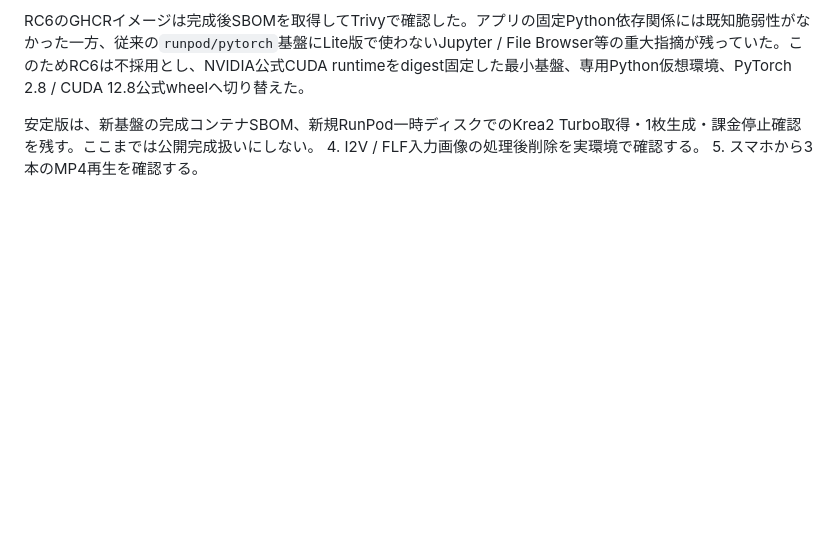
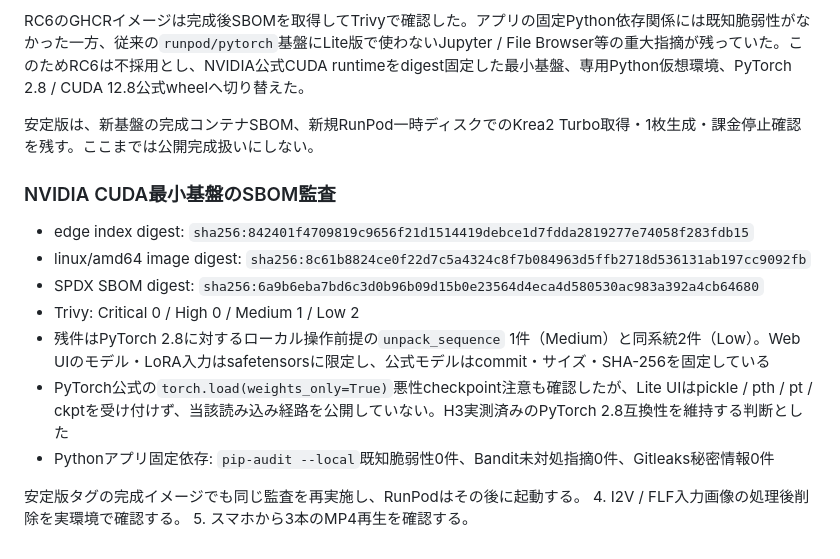
Before and after one commit to nymyokoyama-cloud/acs-imagegen-lite, a Markdown page: docs/VALIDATION-2026-08-14.md, the part around the change. Rendered like a GitHub page; blank space fills up the shorter version.

Commit message:
Record the hardened container audit

```diff
--- a/docs/VALIDATION-2026-08-14.md
+++ b/docs/VALIDATION-2026-08-14.md
@@ -81,5 +81,17 @@ RC5でHugging Face Xet高速取得とPod終了結果APIを実装したが、Krea
 RC6のGHCRイメージは完成後SBOMを取得してTrivyで確認した。アプリの固定Python依存関係には既知脆弱性がなかった一方、従来の`runpod/pytorch`基盤にLite版で使わないJupyter / File Browser等の重大指摘が残っていた。このためRC6は不採用とし、NVIDIA公式CUDA runtimeをdigest固定した最小基盤、専用Python仮想環境、PyTorch 2.8 / CUDA 12.8公式wheelへ切り替えた。
 
 安定版は、新基盤の完成コンテナSBOM、新規RunPod一時ディスクでのKrea2 Turbo取得・1枚生成・課金停止確認を残す。ここまでは公開完成扱いにしない。
+
+### NVIDIA CUDA最小基盤のSBOM監査
+
+- edge index digest: `sha256:842401f4709819c9656f21d1514419debce1d7fdda2819277e74058f283fdb15`
+- linux/amd64 image digest: `sha256:8c61b8824ce0f22d7c5a4324c8f7b084963d5ffb2718d536131ab197cc9092fb`
+- SPDX SBOM digest: `sha256:6a9b6eba7bd6c3d0b96b09d15b0e23564d4eca4d580530ac983a392a4cb64680`
+- Trivy: Critical 0 / High 0 / Medium 1 / Low 2
+- 残件はPyTorch 2.8に対するローカル操作前提の`unpack_sequence` 1件（Medium）と同系統2件（Low）。Web UIのモデル・LoRA入力はsafetensorsに限定し、公式モデルはcommit・サイズ・SHA-256を固定している
+- PyTorch公式の`torch.load(weights_only=True)`悪性checkpoint注意も確認したが、Lite UIはpickle / pth / pt / ckptを受け付けず、当該読み込み経路を公開していない。H3実測済みのPyTorch 2.8互換性を維持する判断とした
+- Pythonアプリ固定依存: `pip-audit --local`既知脆弱性0件、Bandit未対処指摘0件、Gitleaks秘密情報0件
+
+安定版タグの完成イメージでも同じ監査を再実施し、RunPodはその後に起動する。
 4. I2V / FLF入力画像の処理後削除を実環境で確認する。
 5. スマホから3本のMP4再生を確認する。
```
Also changed, not shown: docs/RELEASE-CHECKLIST.md (+2 -1 lines).
